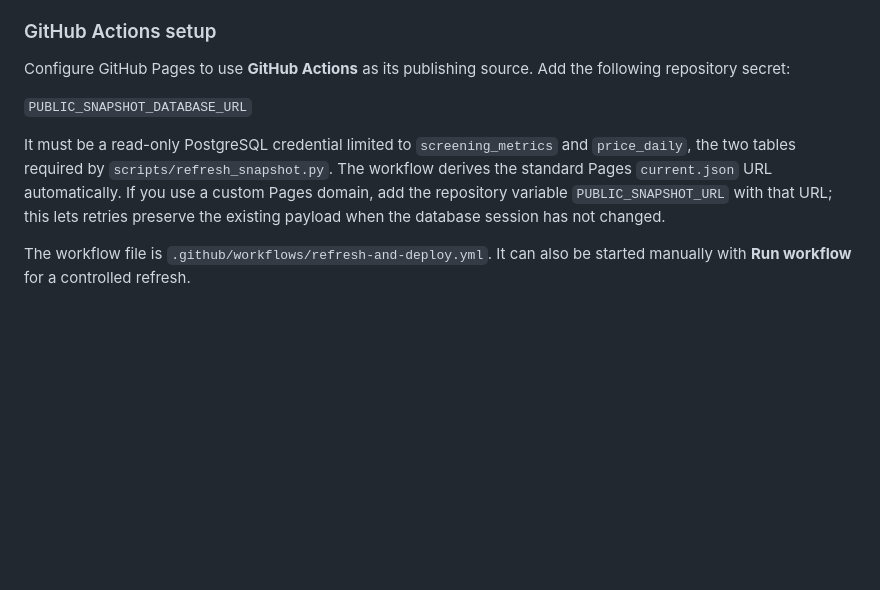
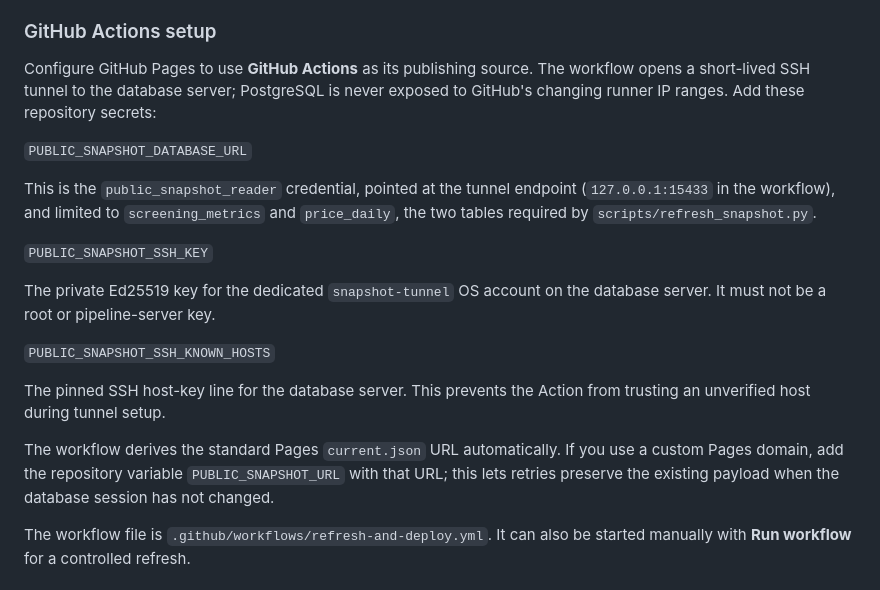
Before and after one commit to Anish1294/minervini-trend-template-screener, a Markdown page: README.md, the part around the change. Rendered like a GitHub page; blank space fills up the shorter version.

```diff
--- a/README.md
+++ b/README.md
@@ -31,15 +31,29 @@ does not modify the VCPScanner backend or its pipeline.
 
 ### GitHub Actions setup
 
-Configure GitHub Pages to use **GitHub Actions** as its publishing source. Add
-the following repository secret:
+Configure GitHub Pages to use **GitHub Actions** as its publishing source. The
+workflow opens a short-lived SSH tunnel to the database server; PostgreSQL is
+never exposed to GitHub's changing runner IP ranges. Add these repository
+secrets:
 
 `PUBLIC_SNAPSHOT_DATABASE_URL`
 
-It must be a read-only PostgreSQL credential limited to `screening_metrics` and
-`price_daily`, the two tables required by `scripts/refresh_snapshot.py`. The
-workflow derives the standard Pages `current.json` URL automatically. If you
-use a custom Pages domain, add the
+This is the `public_snapshot_reader` credential, pointed at the tunnel endpoint
+(`127.0.0.1:15433` in the workflow), and limited to `screening_metrics` and
+`price_daily`, the two tables required by `scripts/refresh_snapshot.py`.
+
+`PUBLIC_SNAPSHOT_SSH_KEY`
+
+The private Ed25519 key for the dedicated `snapshot-tunnel` OS account on the
+database server. It must not be a root or pipeline-server key.
+
+`PUBLIC_SNAPSHOT_SSH_KNOWN_HOSTS`
+
+The pinned SSH host-key line for the database server. This prevents the Action
+from trusting an unverified host during tunnel setup.
+
+The workflow derives the standard Pages `current.json` URL automatically. If
+you use a custom Pages domain, add the
 repository variable `PUBLIC_SNAPSHOT_URL` with that URL; this lets retries
 preserve the existing payload when the database session has not changed.
 
```
